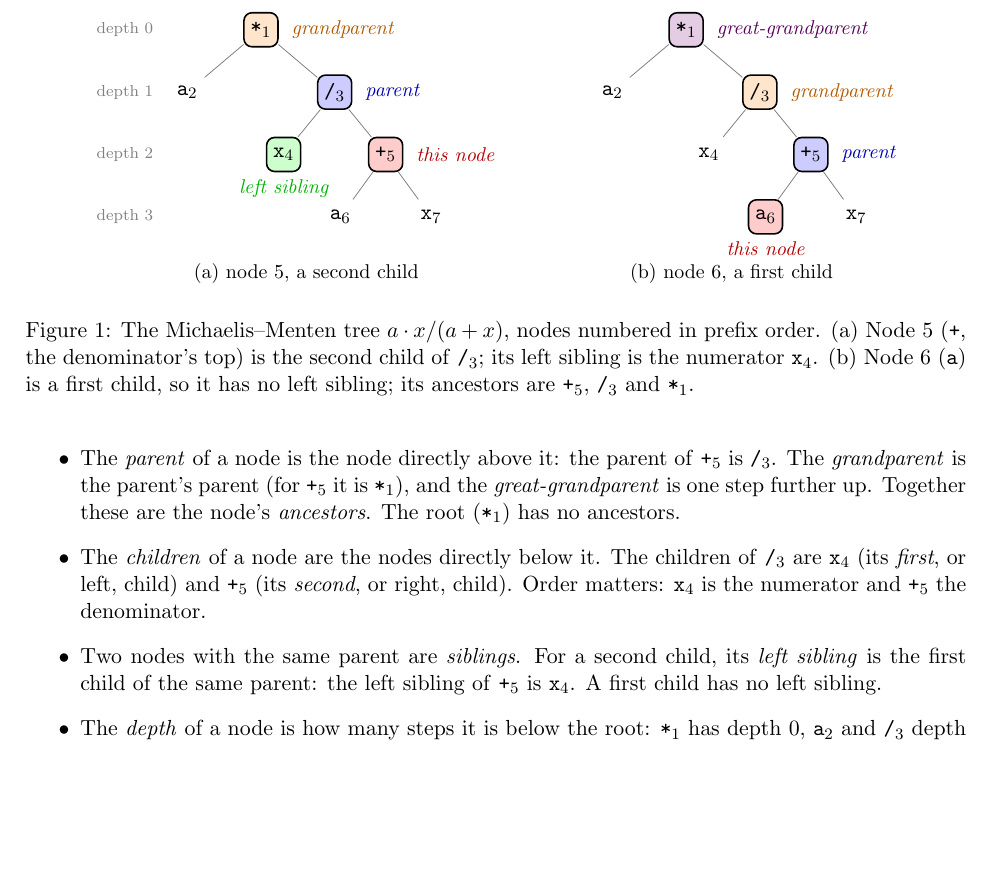
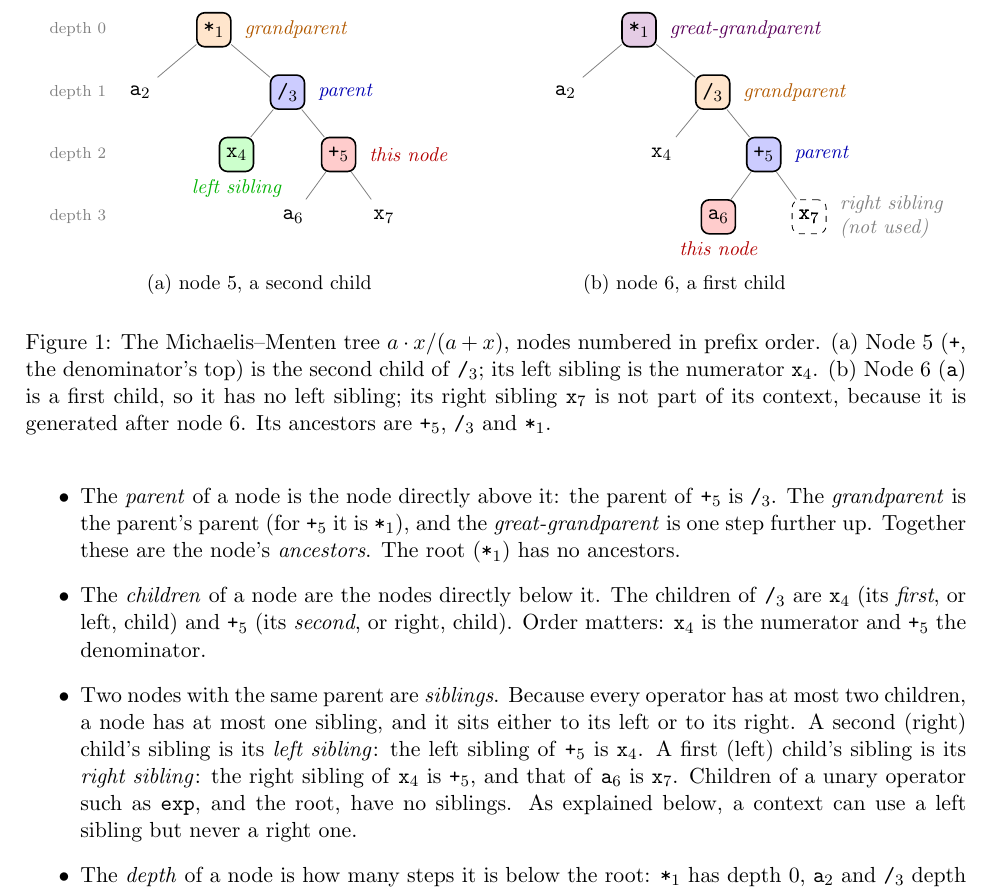
Before and after one commit to ben18785/hierarchical_sr_spec, a LaTeX document (docs/prior_models.tex): part of page 3 of 10, cut so that both start at the same text, the shorter picture padded with empty space. Compiled offline with pdfLaTeX.

Commit message:
prior_models.tex: left/right siblings (synced from Overleaf)

```diff
--- a/docs/prior_models.tex
+++ b/docs/prior_models.tex
@@ -154,7 +154,7 @@ relations of two of its nodes.
       \node[lab=green, below=0mm of n4]  {left sibling};
       \foreach \y/\d in {0/0,-1.1/1,-2.2/2,-3.3/3} \node[font=\scriptsize, gray] at (-2.4,\y) {depth \d};
     }
-    \node[font=\small] at (0.8,-4.3) {(a) node 5, a second child};
+    \node[font=\small] at (0.8,-4.5) {(a) node 5, a second child};
   \end{scope}
   % (b) the context of node 6
   \begin{scope}[xshift=7.5cm]
@@ -167,13 +167,16 @@ relations of two of its nodes.
       \node[lab=blue, right=1mm of n5]   {parent};
       \node[lab=orange, right=1mm of n3] {grandparent};
       \node[lab=violet, right=1mm of n1] {great-grandparent};
+      \node[sym, draw, dashed, rounded corners] at (n7) {x$_7$};
+      \node[font=\small\itshape, gray, right=1mm of n7, align=left] {right sibling\\(not used)};
     }
-    \node[font=\small] at (0.8,-4.3) {(b) node 6, a first child};
+    \node[font=\small] at (0.8,-4.5) {(b) node 6, a first child};
   \end{scope}
 \end{tikzpicture}
 \caption{The Michaelis--Menten tree $a\cdot x/(a+x)$, nodes numbered in prefix order. (a) Node 5
 (\texttt{+}, the denominator's top) is the second child of \texttt{/}$_3$; its left sibling is the
 numerator \texttt{x}$_4$. (b) Node 6 (\texttt{a}) is a first child, so it has no left sibling; its
+right sibling \texttt{x}$_7$ is not part of its context, because it is generated after node 6. Its
 ancestors are \texttt{+}$_5$, \texttt{/}$_3$ and \texttt{*}$_1$.}
 \label{fig:family}
 \end{figure}
@@ -185,9 +188,13 @@ ancestors are \texttt{+}$_5$, \texttt{/}$_3$ and \texttt{*}$_1$.}
   \item The \emph{children} of a node are the nodes directly below it. The children of \texttt{/}$_3$ are
   \texttt{x}$_4$ (its \emph{first}, or left, child) and \texttt{+}$_5$ (its \emph{second}, or right, child).
   Order matters: \texttt{x}$_4$ is the numerator and \texttt{+}$_5$ the denominator.
-  \item Two nodes with the same parent are \emph{siblings}. For a second child, its \emph{left sibling} is
-  the first child of the same parent: the left sibling of \texttt{+}$_5$ is \texttt{x}$_4$. A first child
-  has no left sibling.
+  \item Two nodes with the same parent are \emph{siblings}. Because every operator has at most two
+  children, a node has at most one sibling, and it sits either to its left or to its right. A second
+  (right) child's sibling is its \emph{left sibling}: the left sibling of \texttt{+}$_5$ is
+  \texttt{x}$_4$. A first (left) child's sibling is its \emph{right sibling}: the right sibling of
+  \texttt{x}$_4$ is \texttt{+}$_5$, and that of \texttt{a}$_6$ is \texttt{x}$_7$. Children of a unary
+  operator such as \texttt{exp}, and the root, have no siblings. As explained below, a context can
+  use a left sibling but never a right one.
   \item The \emph{depth} of a node is how many steps it is below the root: \texttt{*}$_1$ has depth 0,
   \texttt{a}$_2$ and \texttt{/}$_3$ depth 1, and \texttt{a}$_6$ and \texttt{x}$_7$ depth 3.
 \end{itemize}
```
